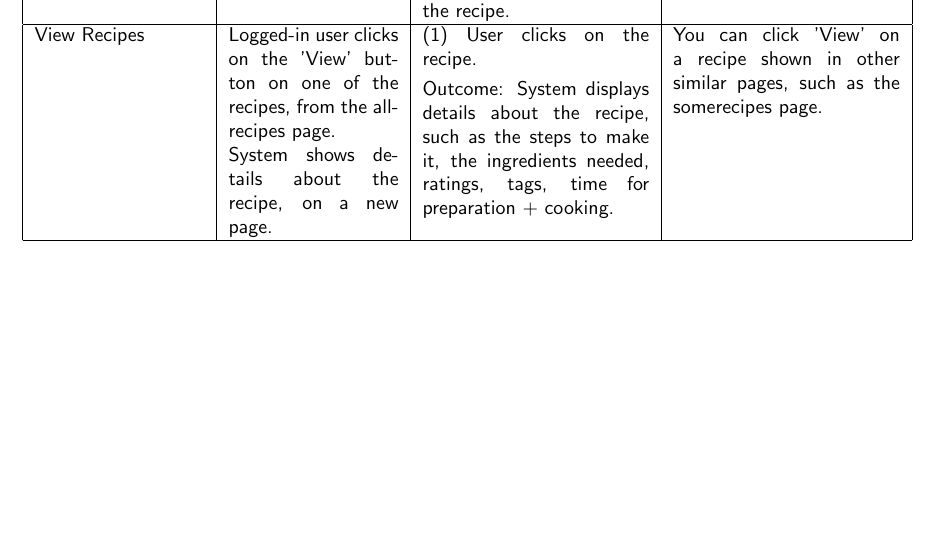
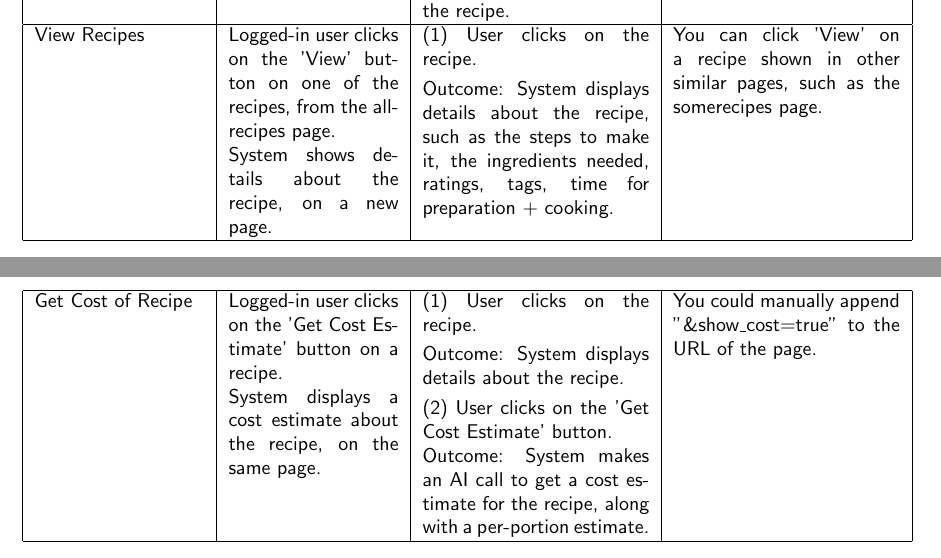
Before and after one commit to catechew/flax_6_2025, a LaTeX document (self-assessment.tex): part of page 6 of 6 before the commit and two parts of pages 6 and 7 of 7 after it, the two joined at a grey line, cut so that both start at the same text, the shorter picture padded with empty space. Compiled offline with pdfLaTeX.

Commit message:
Add use case 9 to the self assessment form

```diff
--- a/self-assessment.tex
+++ b/self-assessment.tex
@@ -413,6 +413,29 @@ You can click 'View' on a recipe shown in other similar pages, such as the somer
 
 %%% Use case 9
 \hline
+Get Cost of Recipe
+&
+Logged-in user clicks on the 'Get Cost Estimate' button on a recipe.
+
+System displays a cost estimate about the recipe, on the same page.
+&
+(1) User clicks on the recipe.
+
+\vspace{1 mm}
+
+Outcome: System displays details about the recipe.
+
+\vspace{1 mm}
+
+(2) User clicks on the 'Get Cost Estimate' button.
+
+Outcome: System makes an AI call to get a cost estimate for the recipe, along with a per-portion estimate.
+
+&
+You could manually append "\&show\_cost=true" to the URL of the page. \\
+
+%%% Use case 10
+\hline
 
 \end{longtable}
 
```
